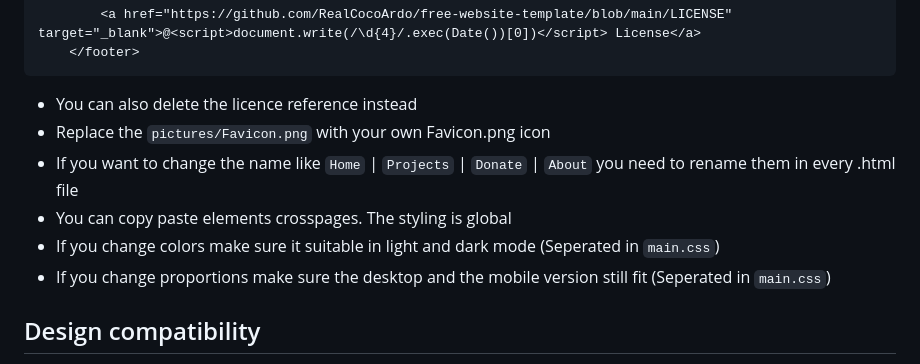
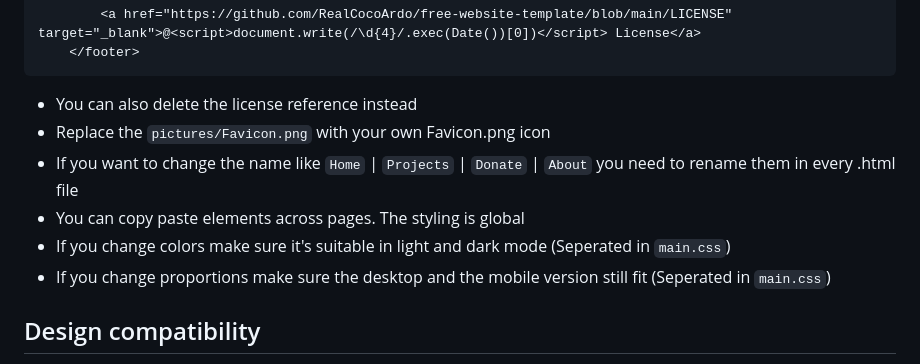
Before and after one commit to RealCocoArdo/free-website-template, a Markdown page: README.md, the part around the change. GitHub-like rendering; folded sections open.

````diff
--- a/README.md
+++ b/README.md
@@ -32,11 +32,11 @@ Things that should be conciderd:
         <a href="https://github.com/RealCocoArdo/free-website-template/blob/main/LICENSE" target="_blank">@<script>document.write(/\d{4}/.exec(Date())[0])</script> License</a>
     </footer>
 ```
-* You can also delete the licence reference instead
+* You can also delete the license reference instead
 * Replace the `pictures/Favicon.png` with your own Favicon.png icon
 * If you want to change the name like `Home` | `Projects` | `Donate` | `About` you need to rename them in every .html file
-* You can copy paste elements crosspages. The styling is global
-* If you change colors make sure it suitable in light and dark mode (Seperated in `main.css`)
+* You can copy paste elements across pages. The styling is global
+* If you change colors make sure it's suitable in light and dark mode (Seperated in `main.css`)
 * If you change proportions make sure the desktop and the mobile version still fit (Seperated in `main.css`)
 
 </details>
````
